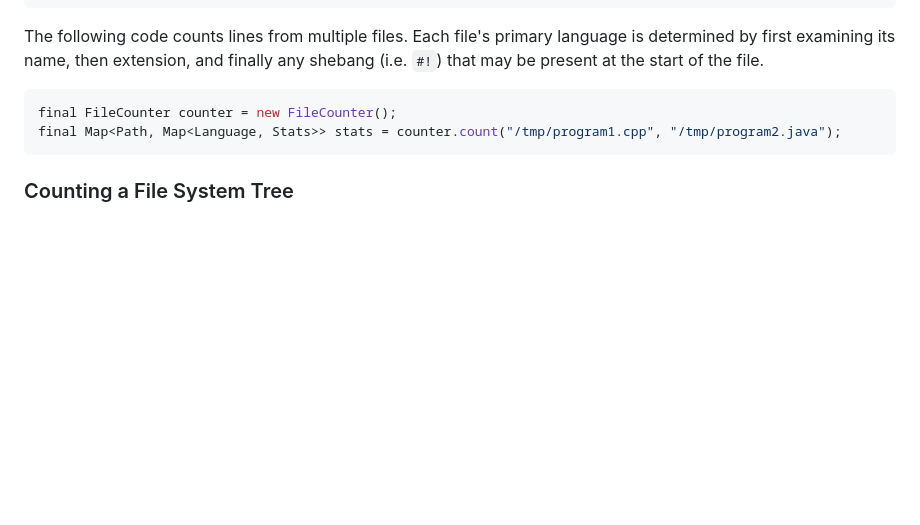
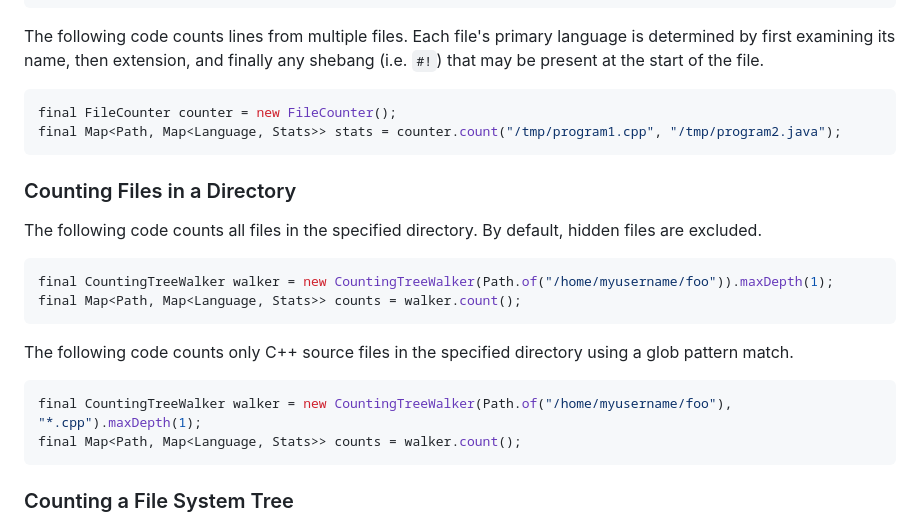
Before and after one commit to cthing/locc4j, a Markdown page: README.md, the part around the change. Drawn GitHub-style; blank space fills up the shorter version.

Commit message:
Show how to count files within a directory.

````diff
--- a/README.md
+++ b/README.md
@@ -85,6 +85,19 @@ name, then extension, and finally any shebang (i.e. `#!`) that may be present at
 ```java
 final FileCounter counter = new FileCounter();
 final Map<Path, Map<Language, Stats>> stats = counter.count("/tmp/program1.cpp", "/tmp/program2.java");
+```
+
+### Counting Files in a Directory
+The following code counts all files in the specified directory. By default, hidden files are excluded.
+```java
+final CountingTreeWalker walker = new CountingTreeWalker(Path.of("/home/myusername/foo")).maxDepth(1);
+final Map<Path, Map<Language, Stats>> counts = walker.count();
+```
+
+The following code counts only C++ source files in the specified directory using a glob pattern match.
+```java
+final CountingTreeWalker walker = new CountingTreeWalker(Path.of("/home/myusername/foo"), "*.cpp").maxDepth(1);
+final Map<Path, Map<Language, Stats>> counts = walker.count();
 ```
 
 ### Counting a File System Tree
````
